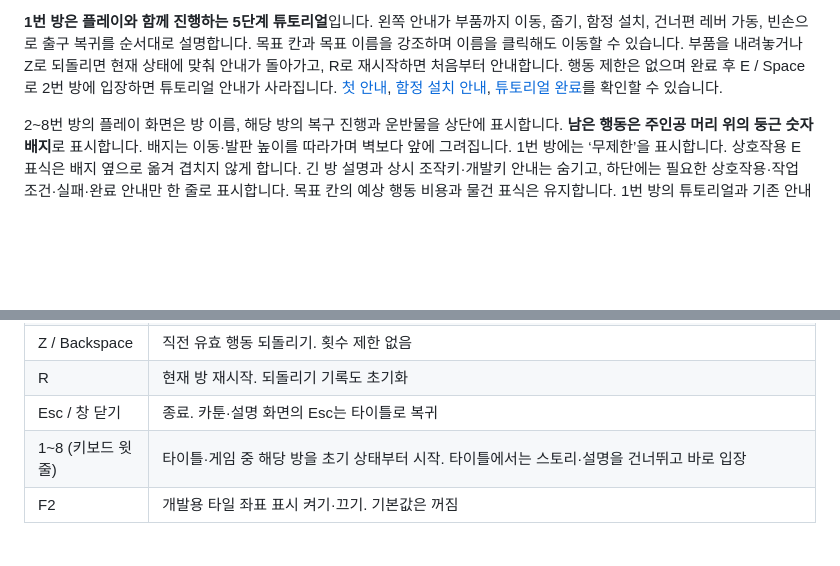
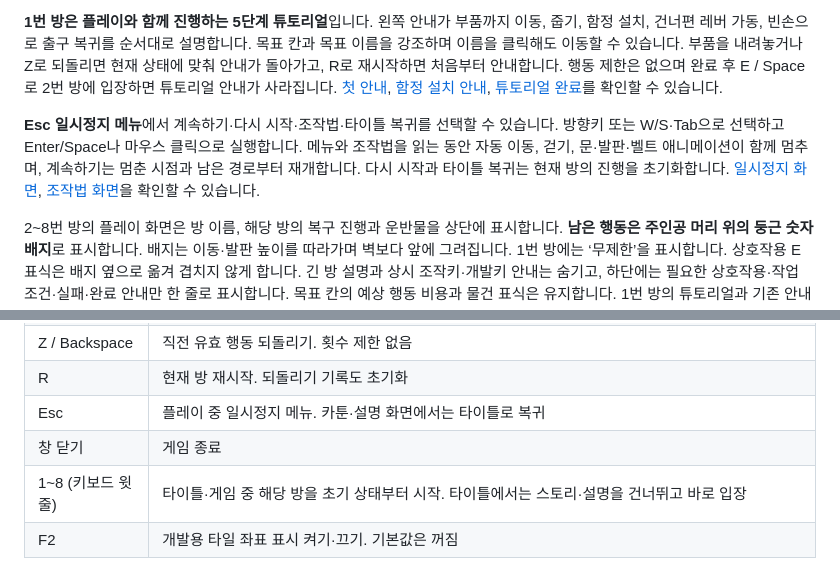
Before and after one commit to sanu1227/2DGP-PROJECT, a Markdown page: README.md, 2 parts joined by grey strips. Rendered like a GitHub page; blank space fills up the shorter version.

Commit message:
feat: 플레이 일시정지 메뉴와 애니메이션 정지 구현

```diff
--- a/README.md
+++ b/README.md
@@ -103,6 +103,8 @@ python -m venv .venv
 
 **1번 방은 플레이와 함께 진행하는 5단계 튜토리얼**입니다. 왼쪽 안내가 부품까지 이동, 줍기, 함정 설치, 건너편 레버 가동, 빈손으로 출구 복귀를 순서대로 설명합니다. 목표 칸과 목표 이름을 강조하며 이름을 클릭해도 이동할 수 있습니다. 부품을 내려놓거나 Z로 되돌리면 현재 상태에 맞춰 안내가 돌아가고, R로 재시작하면 처음부터 안내합니다. 행동 제한은 없으며 완료 후 E / Space로 2번 방에 입장하면 튜토리얼 안내가 사라집니다. [첫 안내](./docs/screenshots/onboarding/room-01.png), [함정 설치 안내](./docs/screenshots/onboarding/install.png), [튜토리얼 완료](./docs/screenshots/onboarding/complete.png)를 확인할 수 있습니다.
 
+**Esc 일시정지 메뉴**에서 계속하기·다시 시작·조작법·타이틀 복귀를 선택할 수 있습니다. 방향키 또는 W/S·Tab으로 선택하고 Enter/Space나 마우스 클릭으로 실행합니다. 메뉴와 조작법을 읽는 동안 자동 이동, 걷기, 문·발판·벨트 애니메이션이 함께 멈추며, 계속하기는 멈춘 시점과 남은 경로부터 재개합니다. 다시 시작과 타이틀 복귀는 현재 방의 진행을 초기화합니다. [일시정지 화면](./docs/screenshots/play-menu/pause.png), [조작법 화면](./docs/screenshots/play-menu/controls.png)을 확인할 수 있습니다.
+
 2~8번 방의 플레이 화면은 방 이름, 해당 방의 복구 진행과 운반물을 상단에 표시합니다. **남은 행동은 주인공 머리 위의 둥근 숫자 배지**로 표시합니다. 배지는 이동·발판 높이를 따라가며 벽보다 앞에 그려집니다. 1번 방에는 ‘무제한’을 표시합니다. 상호작용 E 표식은 배지 옆으로 옮겨 겹치지 않게 합니다. 긴 방 설명과 상시 조작키·개발키 안내는 숨기고, 하단에는 필요한 상호작용·작업 조건·실패·완료 안내만 한 줄로 표시합니다. 목표 칸의 예상 행동 비용과 물건 표식은 유지합니다. 1번 방의 튜토리얼과 기존 안내 화면은 그대로 유지합니다.
 
 모든 방의 상단에 **복구율 0~100%**와 진행 막대를 표시합니다. 현재 방의 함정 하나는 설치·가동의 2단계, 병사 하나는 뼈 2회 납품·초소 배치의 3단계로 계산합니다. 조립한 병사를 들거나 내려놓아도 납품한 진행률은 유지되며, 이동·단순 운반·발판·벨트는 복구율을 올리지 않습니다. 퍼센트는 정수로 버림하며, 모든 복구 작업을 마치면 100%가 됩니다. 출구 복귀는 별도 클리어 조건이고, 되돌리기·재시작·방 이동 시에는 해당 상태의 복구율을 표시합니다.
@@ -148,7 +150,8 @@ python -m tests.smoke_onboarding  # 타이틀·카툰 4컷·안내 2장·튜토
 | E / Space | **현재 서 있는 칸**의 물건 줍기·설치·납품·배치·레버 가동·내려놓기. 내려놓기는 빈 바닥·발판·문·배출구에서 가능하며, 벨트에는 부품·병사만 가능. 완료 후 다음 방, 마지막 방 완료 후 첫 방으로 복귀 |
 | Z / Backspace | 직전 유효 행동 되돌리기. 횟수 제한 없음 |
 | R | 현재 방 재시작. 되돌리기 기록도 초기화 |
-| Esc / 창 닫기 | 종료. 카툰·설명 화면의 Esc는 타이틀로 복귀 |
+| Esc | 플레이 중 일시정지 메뉴. 카툰·설명 화면에서는 타이틀로 복귀 |
+| 창 닫기 | 게임 종료 |
 | 1~8 (키보드 윗줄) | 타이틀·게임 중 해당 방을 초기 상태부터 시작. 타이틀에서는 스토리·설명을 건너뛰고 바로 입장 |
 | F2 | 개발용 타일 좌표 표시 켜기·끄기. 기본값은 꺼짐 |
 
```
Also changed, not shown: docs/개발기록.md (+8 -0 lines), docs/screenshots/play-menu/controls.png (added), docs/screenshots/play-menu/pause.png (added), 8 other files.
